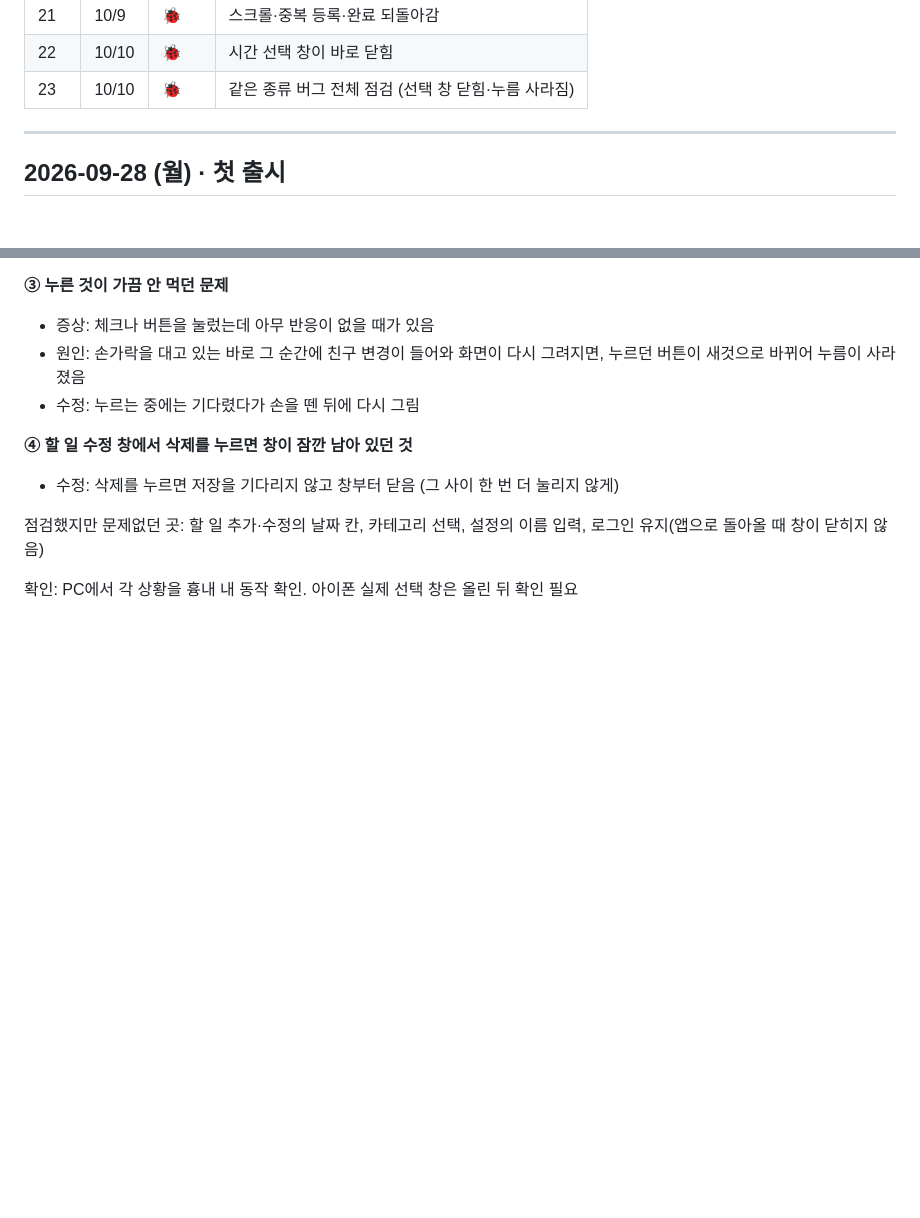
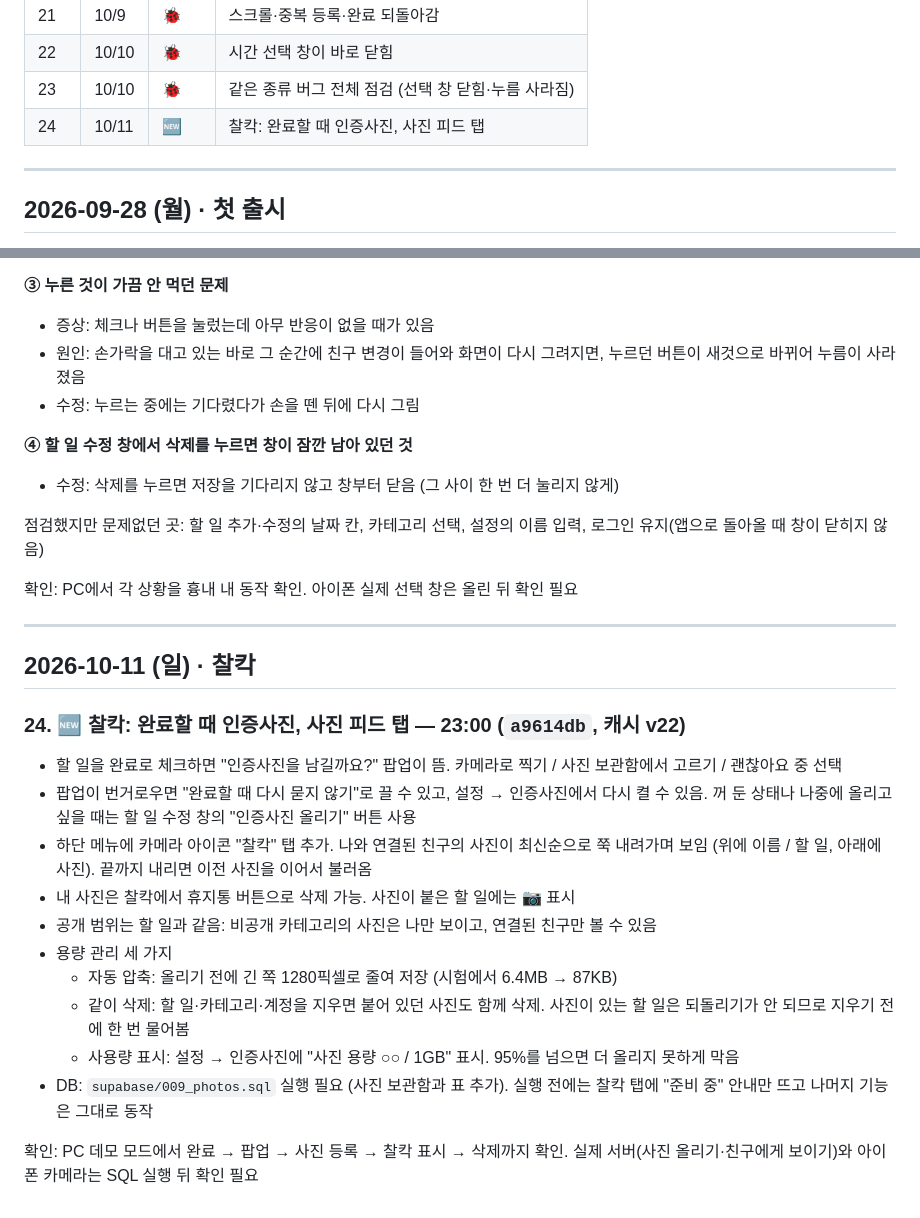
Before and after one commit to oojo-9/shared-todo, a Markdown page: 수정내역/수정내역.md, 2 parts joined by grey strips. Rendered like a GitHub page; blank space fills up the shorter version.

Commit message:
수정내역 24번 추가 (찰칵)
Co-Authored-By: Claude Opus 5.5 <noreply@anthropic.com>

```diff
--- a/수정내역/수정내역.md
+++ b/수정내역/수정내역.md
@@ -34,6 +34,7 @@
 | 21 | 10/9 | 🐞 | 스크롤·중복 등록·완료 되돌아감 |
 | 22 | 10/10 | 🐞 | 시간 선택 창이 바로 닫힘 |
 | 23 | 10/10 | 🐞 | 같은 종류 버그 전체 점검 (선택 창 닫힘·누름 사라짐) |
+| 24 | 10/11 | 🆕 | 찰칵: 완료할 때 인증사진, 사진 피드 탭 |
 
 ---
 
@@ -205,3 +206,21 @@
 점검했지만 문제없던 곳: 할 일 추가·수정의 날짜 칸, 카테고리 선택, 설정의 이름 입력, 로그인 유지(앱으로 돌아올 때 창이 닫히지 않음)
 
 확인: PC에서 각 상황을 흉내 내 동작 확인. 아이폰 실제 선택 창은 올린 뒤 확인 필요
+
+---
+
+## 2026-10-11 (일) · 찰칵
+
+### 24. 🆕 찰칵: 완료할 때 인증사진, 사진 피드 탭 — 23:00 (`a9614db`, 캐시 v22)
+- 할 일을 완료로 체크하면 "인증사진을 남길까요?" 팝업이 뜸. 카메라로 찍기 / 사진 보관함에서 고르기 / 괜찮아요 중 선택
+- 팝업이 번거로우면 "완료할 때 다시 묻지 않기"로 끌 수 있고, 설정 → 인증사진에서 다시 켤 수 있음. 꺼 둔 상태나 나중에 올리고 싶을 때는 할 일 수정 창의 "인증사진 올리기" 버튼 사용
+- 하단 메뉴에 카메라 아이콘 "찰칵" 탭 추가. 나와 연결된 친구의 사진이 최신순으로 쭉 내려가며 보임 (위에 이름 / 할 일, 아래에 사진). 끝까지 내리면 이전 사진을 이어서 불러옴
+- 내 사진은 찰칵에서 휴지통 버튼으로 삭제 가능. 사진이 붙은 할 일에는 📷 표시
+- 공개 범위는 할 일과 같음: 비공개 카테고리의 사진은 나만 보이고, 연결된 친구만 볼 수 있음
+- 용량 관리 세 가지
+  - 자동 압축: 올리기 전에 긴 쪽 1280픽셀로 줄여 저장 (시험에서 6.4MB → 87KB)
+  - 같이 삭제: 할 일·카테고리·계정을 지우면 붙어 있던 사진도 함께 삭제. 사진이 있는 할 일은 되돌리기가 안 되므로 지우기 전에 한 번 물어봄
+  - 사용량 표시: 설정 → 인증사진에 "사진 용량 ○○ / 1GB" 표시. 95%를 넘으면 더 올리지 못하게 막음
+- DB: `supabase/009_photos.sql` 실행 필요 (사진 보관함과 표 추가). 실행 전에는 찰칵 탭에 "준비 중" 안내만 뜨고 나머지 기능은 그대로 동작
+
+확인: PC 데모 모드에서 완료 → 팝업 → 사진 등록 → 찰칵 표시 → 삭제까지 확인. 실제 서버(사진 올리기·친구에게 보이기)와 아이폰 카메라는 SQL 실행 뒤 확인 필요
```
